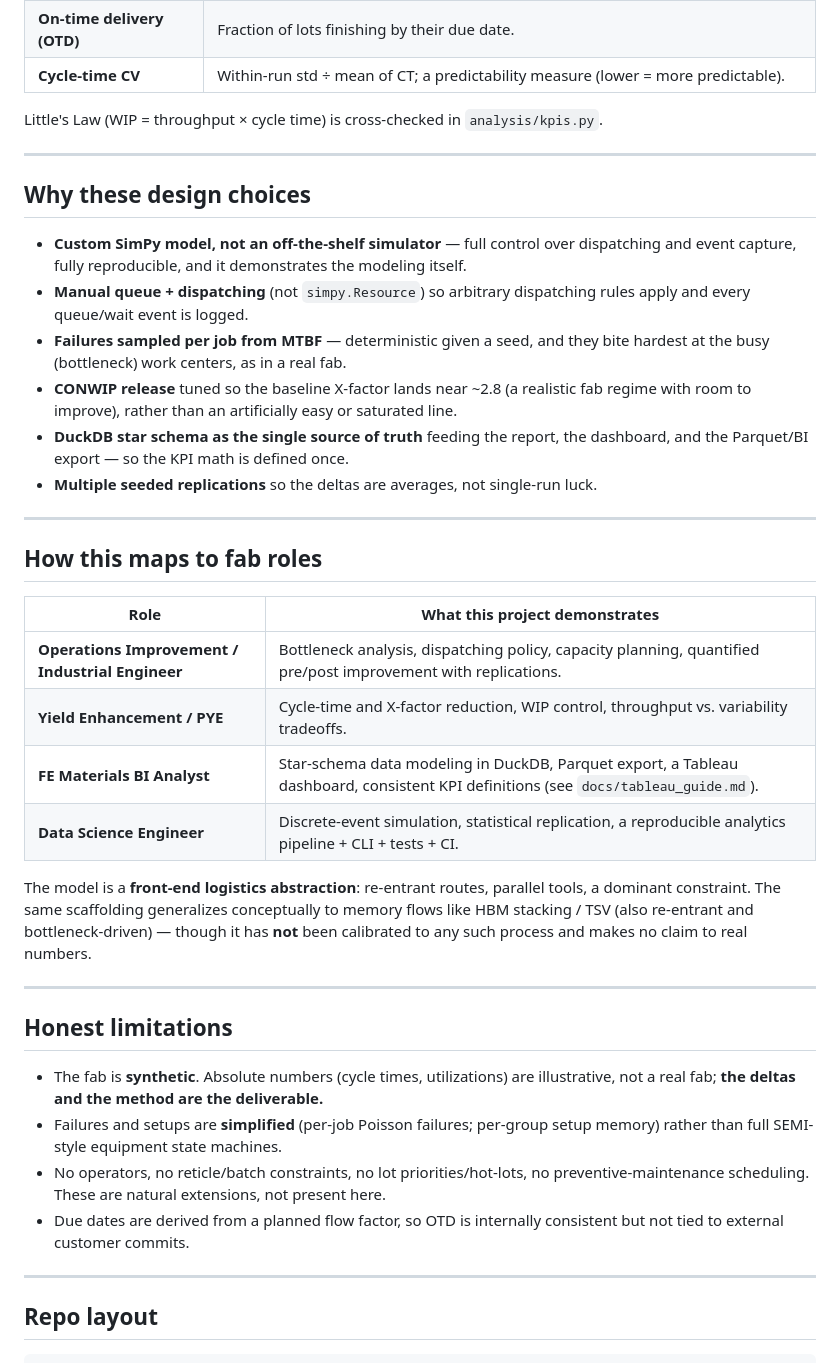
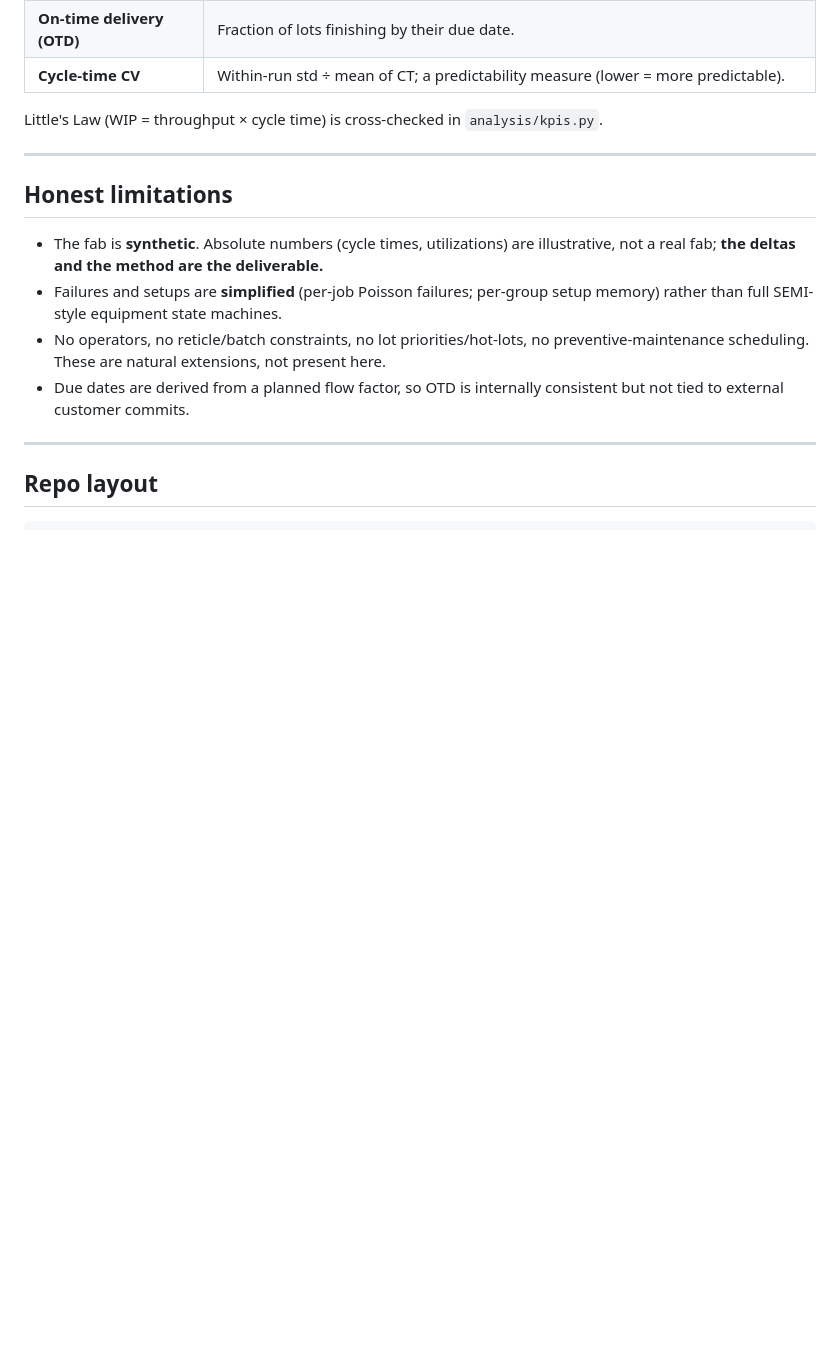
Before and after one commit to kbd0011/fabflow, a Markdown page: README.md, the part around the change. Rendered like a GitHub page; blank space fills up the shorter version.

```diff
--- a/README.md
+++ b/README.md
@@ -95,37 +95,6 @@ Little's Law (WIP = throughput × cycle time) is cross-checked in `analysis/kpis
 
 ---
 
-## Why these design choices
-
-- **Custom SimPy model, not an off-the-shelf simulator** — full control over dispatching
-  and event capture, fully reproducible, and it demonstrates the modeling itself.
-- **Manual queue + dispatching** (not `simpy.Resource`) so arbitrary dispatching rules
-  apply and every queue/wait event is logged.
-- **Failures sampled per job from MTBF** — deterministic given a seed, and they bite
-  hardest at the busy (bottleneck) work centers, as in a real fab.
-- **CONWIP release** tuned so the baseline X-factor lands near ~2.8 (a realistic fab
-  regime with room to improve), rather than an artificially easy or saturated line.
-- **DuckDB star schema as the single source of truth** feeding the report, the
-  dashboard, and the Parquet/BI export — so the KPI math is defined once.
-- **Multiple seeded replications** so the deltas are averages, not single-run luck.
-
----
-
-## How this maps to fab roles
-
-| Role | What this project demonstrates |
-|---|---|
-| **Operations Improvement / Industrial Engineer** | Bottleneck analysis, dispatching policy, capacity planning, quantified pre/post improvement with replications. |
-| **Yield Enhancement / PYE** | Cycle-time and X-factor reduction, WIP control, throughput vs. variability tradeoffs. |
-| **FE Materials BI Analyst** | Star-schema data modeling in DuckDB, Parquet export, a Tableau dashboard, consistent KPI definitions (see `docs/tableau_guide.md`). |
-| **Data Science Engineer** | Discrete-event simulation, statistical replication, a reproducible analytics pipeline + CLI + tests + CI. |
-
-The model is a **front-end logistics abstraction**: re-entrant routes, parallel tools,
-a dominant constraint. The same scaffolding generalizes conceptually to memory flows
-like HBM stacking / TSV (also re-entrant and bottleneck-driven) — though it has **not**
-been calibrated to any such process and makes no claim to real numbers.
-
----
 
 ## Honest limitations
 
```
